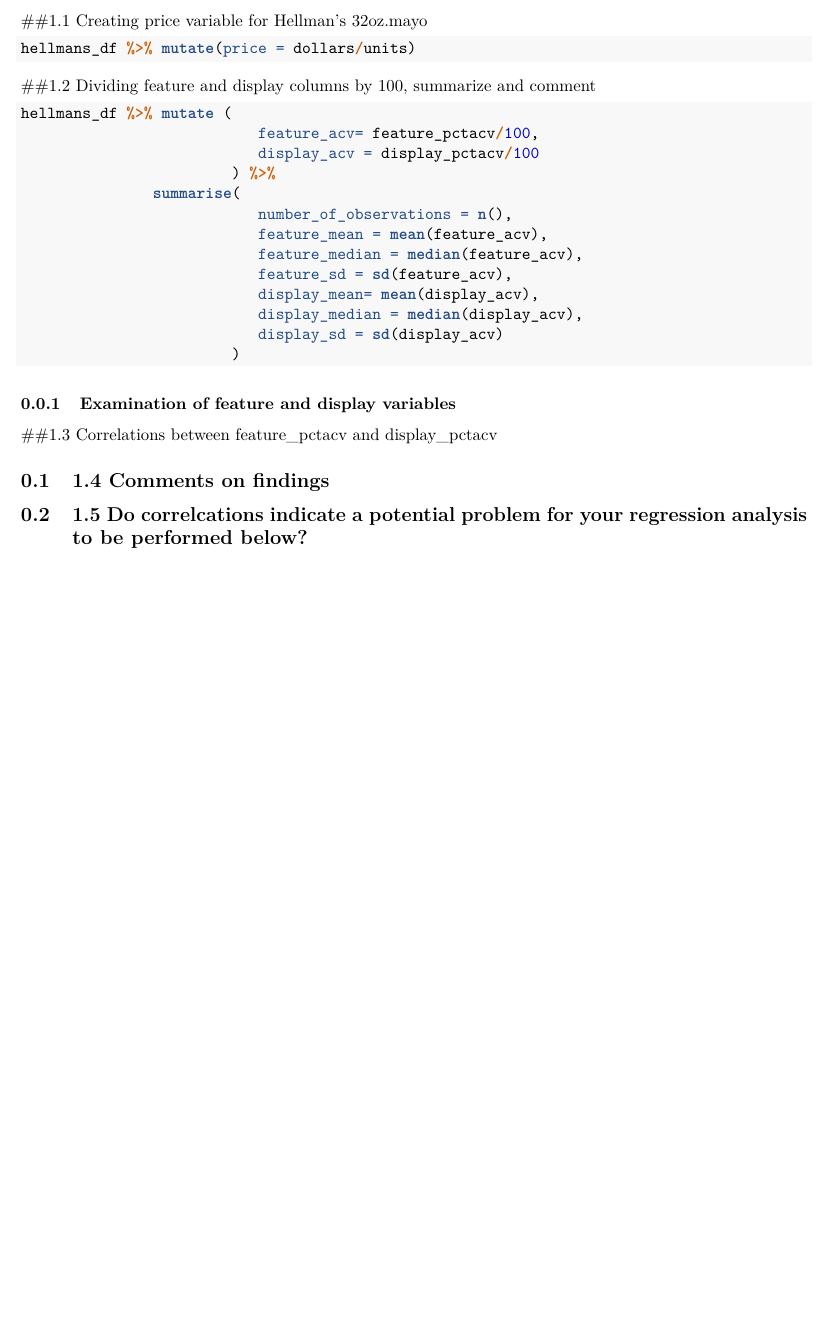
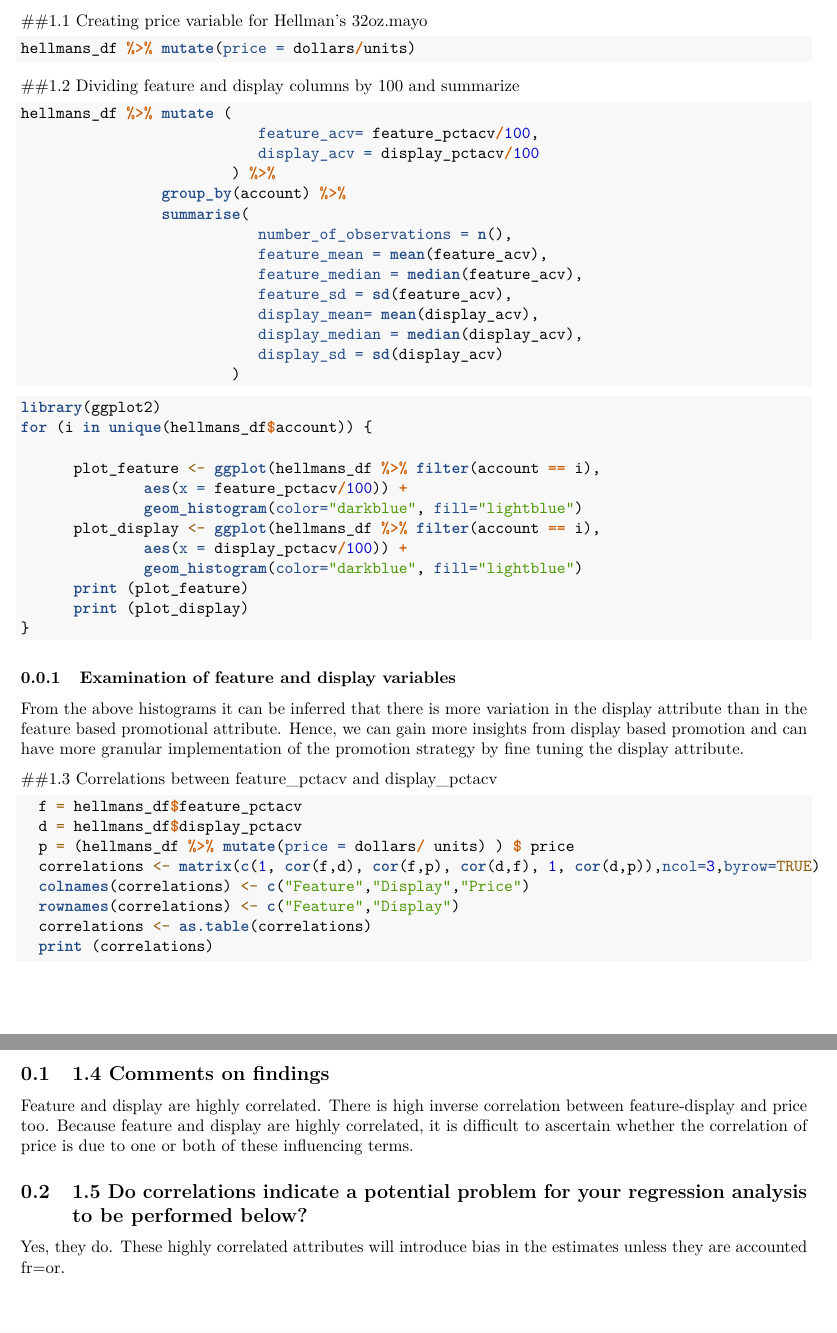
Before and after one commit to src73/ddm, an R Markdown document (Assignment-3.rmd): part of page 2 of 2 before the commit and two parts of pages 2 and 3 of 3 after it, the two joined at a grey line, cut so that both start at the same text, the shorter picture padded with empty space. Rendered offline with R 4.5, knitr and Pandoc, then LaTeX, with nearby package versions.

Commit message:
question 1 complete:

````diff
--- a/Assignment-3.rmd
+++ b/Assignment-3.rmd
@@ -34,13 +34,14 @@ load("Hellmans.rdata")
 hellmans_df %>% mutate(price = dollars/units)
 ```
 
-##1.2 Dividing feature and display columns by 100, summarize and comment
+##1.2 Dividing feature and display columns by 100 and summarize
 ```{r}
 hellmans_df %>% mutate (
                            feature_acv= feature_pctacv/100,
                            display_acv = display_pctacv/100
                         ) %>%
-               summarise(
+                group_by(account) %>%
+                summarise(
                            number_of_observations = n(),
                            feature_mean = mean(feature_acv),
                            feature_median = median(feature_acv),
@@ -51,11 +52,40 @@ hellmans_df %>% mutate (
                         )
 ```
 
+```{r, fig.width = 5, fig.height = 4}
+library(ggplot2)
+for (i in unique(hellmans_df$account)) {
+
+      plot_feature <- ggplot(hellmans_df %>% filter(account == i),
+              aes(x = feature_pctacv/100)) +
+              geom_histogram(color="darkblue", fill="lightblue")
+      plot_display <- ggplot(hellmans_df %>% filter(account == i),
+              aes(x = display_pctacv/100)) +
+              geom_histogram(color="darkblue", fill="lightblue")
+      print (plot_feature)
+      print (plot_display)
+}
+
+```
 
 ### Examination of feature and display variables
+From the above histograms it can be inferred that there is more variation in the display attribute than in the feature based promotional attribute. Hence, we can gain more insights from display based promotion and can have more granular implementation of the promotion strategy by fine tuning the display attribute.
 
 ##1.3 Correlations between feature_pctacv and display_pctacv
+```{r}
+  f = hellmans_df$feature_pctacv
+  d = hellmans_df$display_pctacv
+  p = (hellmans_df %>% mutate(price = dollars/ units) ) $ price
+  correlations <- matrix(c(1, cor(f,d), cor(f,p), cor(d,f), 1, cor(d,p)),ncol=3,byrow=TRUE)
+  colnames(correlations) <- c("Feature","Display","Price")
+  rownames(correlations) <- c("Feature","Display")
+  correlations <- as.table(correlations)
+  print (correlations)
+```
 
 ## 1.4 Comments on findings
+Feature and display are highly correlated. There is high inverse correlation between feature-display and price too. Because feature and display are highly correlated, it is difficult to ascertain whether the correlation of price is due to one or both of these influencing terms.
 
-## 1.5 Do correlcations indicate a potential problem for your regression analysis to be performed below?
+## 1.5 Do correlations indicate a potential problem for your regression analysis to be performed below?
+
+Yes, they do. These highly correlated attributes will introduce bias in the estimates unless they are accounted fr=or.
````
